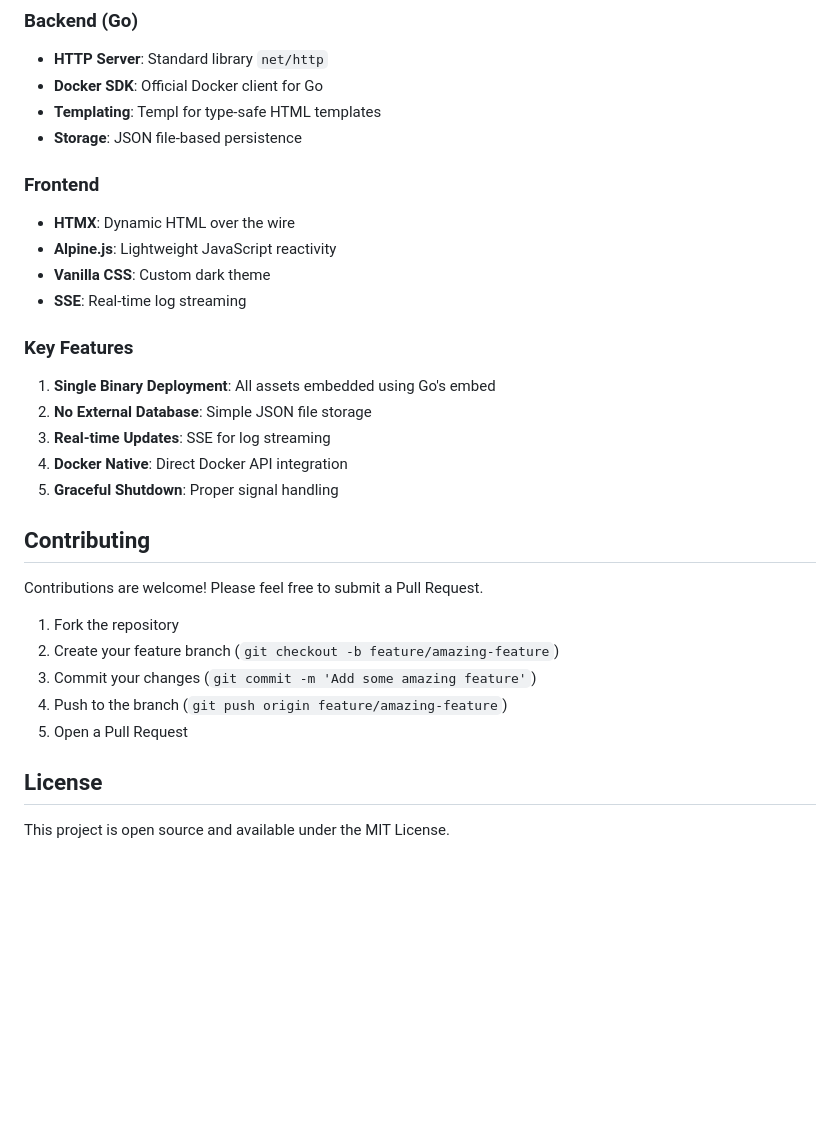
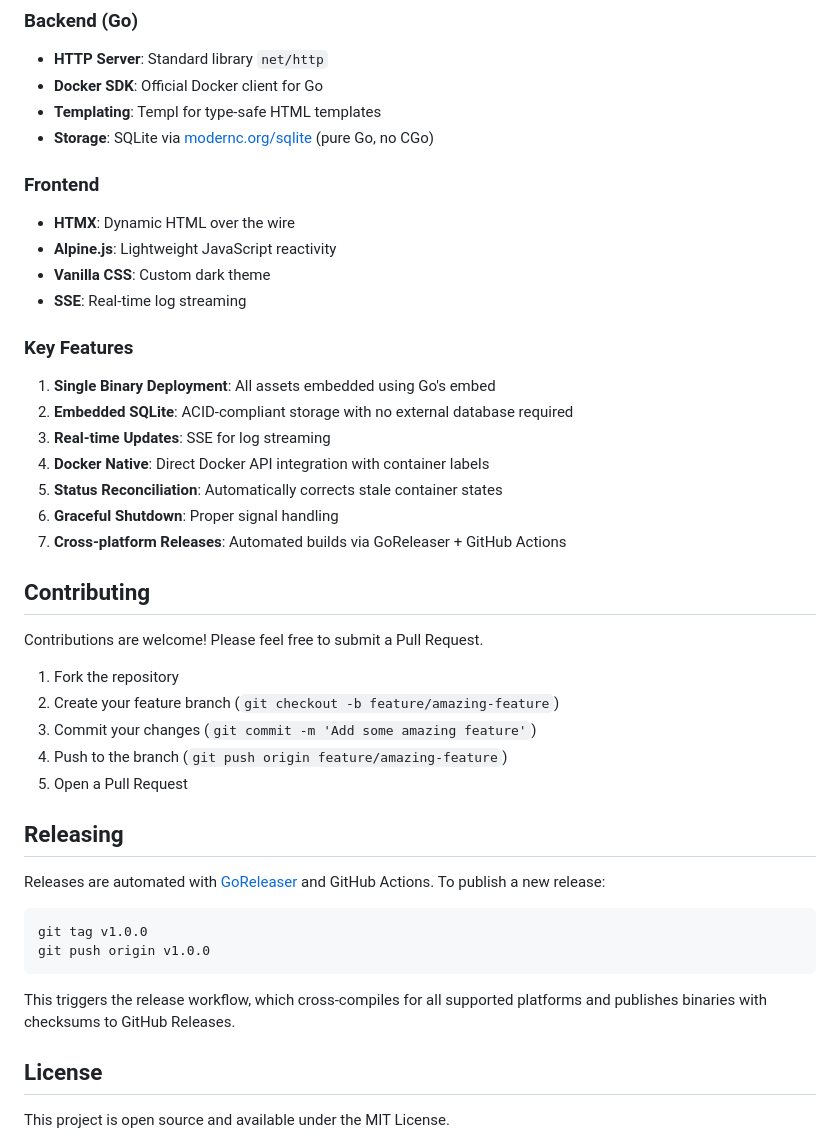
Before and after one commit to jota2rz/odoo-manager, a Markdown page: README.md, the part around one of its changes. Rendered like a GitHub page; blank space fills up the shorter version.

````diff
--- a/README.md
+++ b/README.md
@@ -221,7 +270,7 @@ make build      # Rebuild
 - **HTTP Server**: Standard library `net/http`
 - **Docker SDK**: Official Docker client for Go
 - **Templating**: Templ for type-safe HTML templates
-- **Storage**: JSON file-based persistence
+- **Storage**: SQLite via [modernc.org/sqlite](https://pkg.go.dev/modernc.org/sqlite) (pure Go, no CGo)
 
 ### Frontend
 
@@ -233,10 +282,12 @@ make build      # Rebuild
 ### Key Features
 
 1. **Single Binary Deployment**: All assets embedded using Go's embed
-2. **No External Database**: Simple JSON file storage
+2. **Embedded SQLite**: ACID-compliant storage with no external database required
 3. **Real-time Updates**: SSE for log streaming
-4. **Docker Native**: Direct Docker API integration
-5. **Graceful Shutdown**: Proper signal handling
+4. **Docker Native**: Direct Docker API integration with container labels
+5. **Status Reconciliation**: Automatically corrects stale container states
+6. **Graceful Shutdown**: Proper signal handling
+7. **Cross-platform Releases**: Automated builds via GoReleaser + GitHub Actions
 
 ## Contributing
 
@@ -247,6 +298,17 @@ Contributions are welcome! Please feel free to submit a Pull Request.
 3. Commit your changes (`git commit -m 'Add some amazing feature'`)
 4. Push to the branch (`git push origin feature/amazing-feature`)
 5. Open a Pull Request
+
+## Releasing
+
+Releases are automated with [GoReleaser](https://goreleaser.com/) and GitHub Actions. To publish a new release:
+
+```bash
+git tag v1.0.0
+git push origin v1.0.0
+```
+
+This triggers the release workflow, which cross-compiles for all supported platforms and publishes binaries with checksums to GitHub Releases.
 
 ## License
 
````
Also changed, not shown: other parts of README.md (+56 -7 lines).
